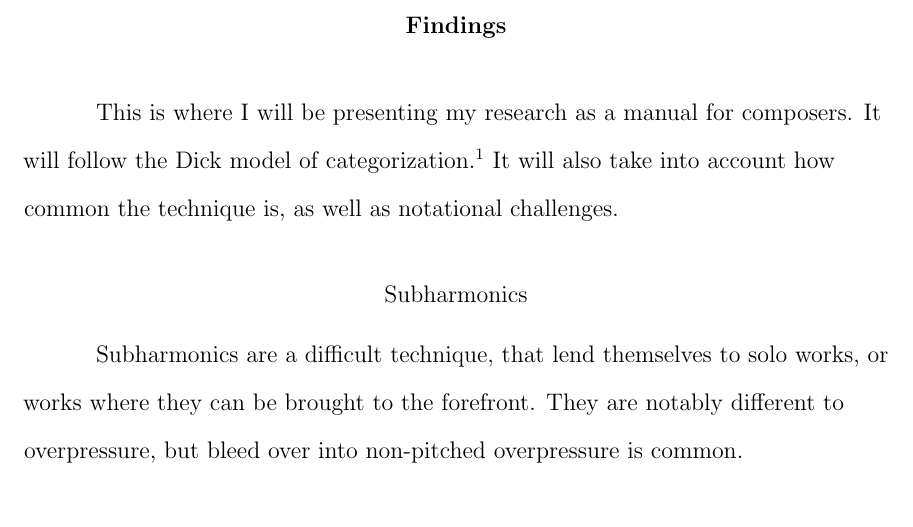
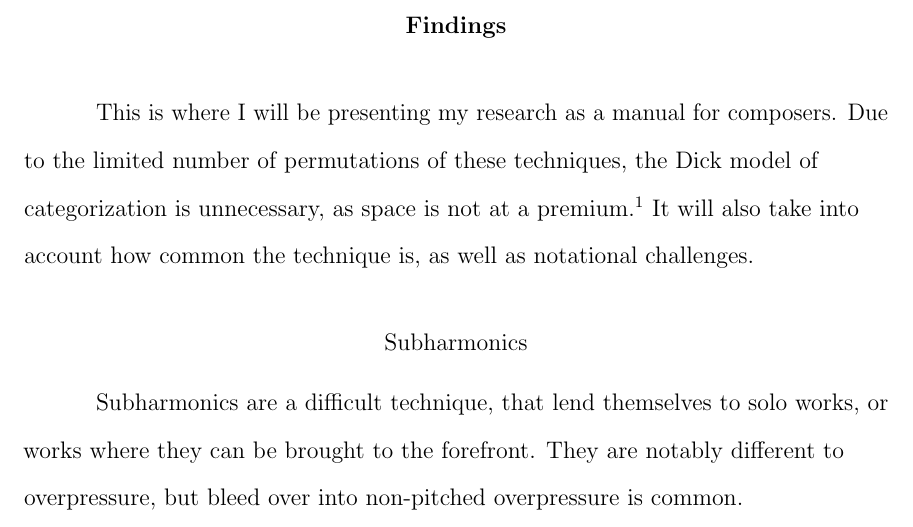
Before and after one commit to ryceg/Honours, a LaTeX thesis (main.tex, which reads mainmatter/chapter4.tex): part of page 37 of 46, cut so that both start at the same text. Compiled offline with pdfLaTeX.

Commit message:
dick isn't needed

```diff
--- a/mainmatter/chapter4.tex
+++ b/mainmatter/chapter4.tex
@@ -2,7 +2,7 @@
 
 \chapter{Findings}
 This is where I will be presenting my research as a manual for composers.
-It will follow the Dick model of categorization.\autocite{dickOtherFlute1989}
+Due to the limited number of permutations of these techniques, the Dick model of categorization is unnecessary, as space is not at a premium.\autocite{dickOtherFlute1989}
 It will also take into account how common the technique is, as well as notational challenges.
 
 \subsection{Subharmonics}
```
